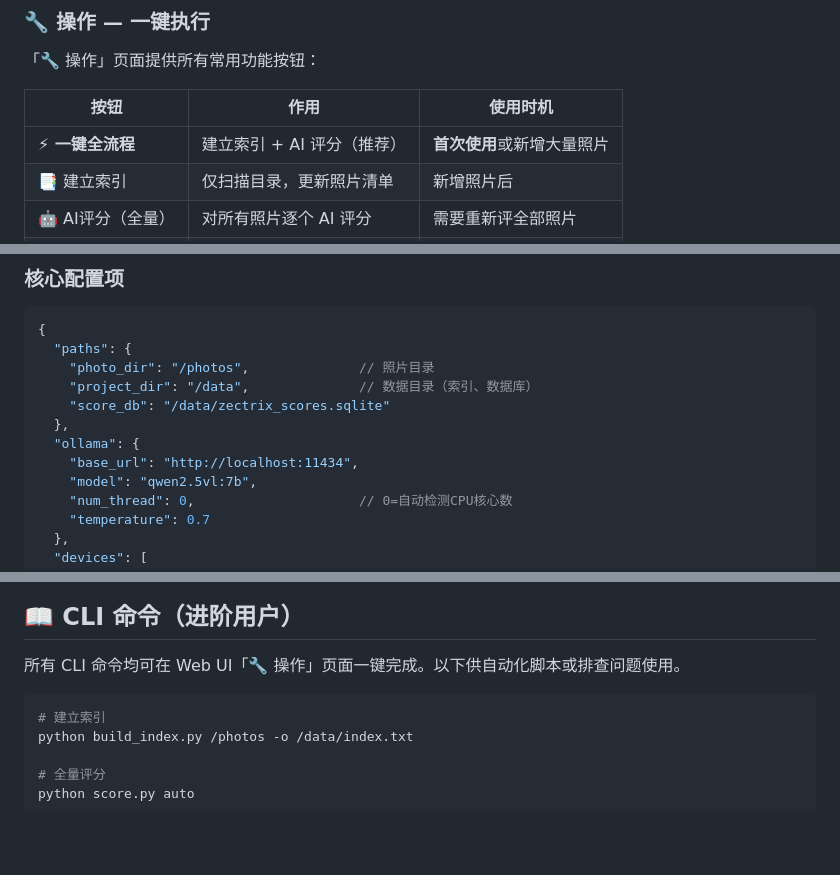
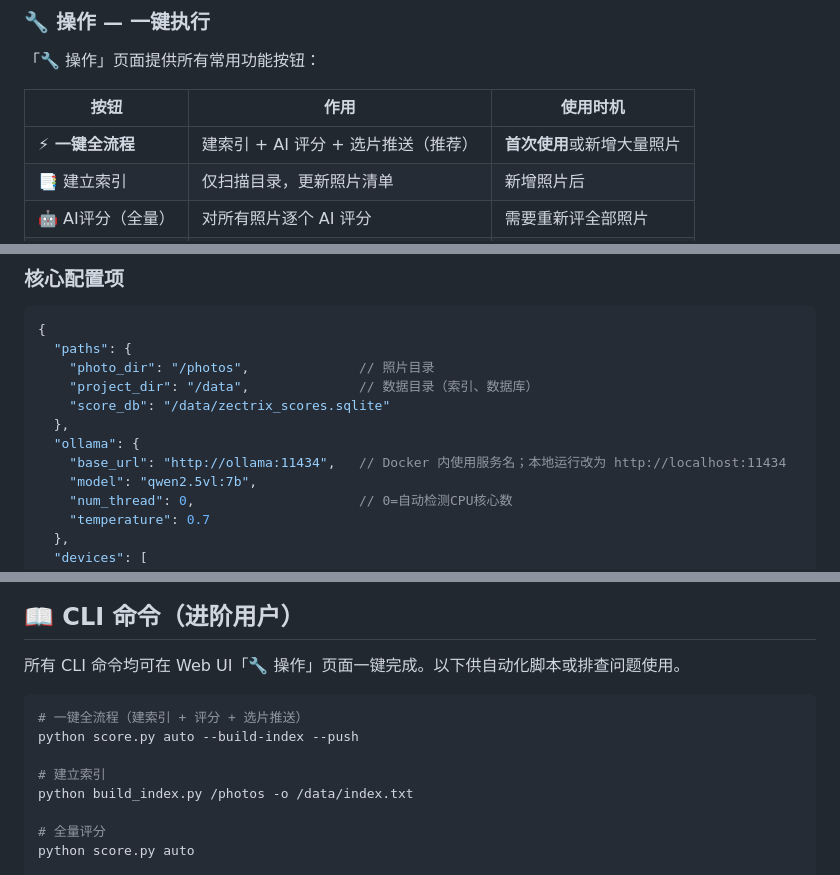
Before and after one commit to MuskCheng/Memoir, a Markdown page: README.md, 3 parts joined by grey strips. GitHub-like rendering; blank space fills up the shorter version.

````diff
--- a/README.md
+++ b/README.md
@@ -110,7 +110,7 @@ Memoir 的所有功能都可以通过浏览器完成，无需接触命令行。
 
 | 按钮 | 作用 | 使用时机 |
 |------|------|---------|
-| **⚡ 一键全流程** | 建立索引 + AI 评分（推荐） | **首次使用**或新增大量照片 |
+| **⚡ 一键全流程** | 建索引 + AI 评分 + 选片推送（推荐） | **首次使用**或新增大量照片 |
 | 📑 建立索引 | 仅扫描目录，更新照片清单 | 新增照片后 |
 | 🤖 AI评分（全量） | 对所有照片逐个 AI 评分 | 需要重新评全部照片 |
 | ⏳ 增量评分 | 只评未评过的新照片 | **日常使用** |
@@ -248,7 +251,7 @@ python webui\app.py
     "score_db": "/data/zectrix_scores.sqlite"
   },
   "ollama": {
-    "base_url": "http://localhost:11434",
+    "base_url": "http://ollama:11434",   // Docker 内使用服务名；本地运行改为 http://localhost:11434
     "model": "qwen2.5vl:7b",
     "num_thread": 0,                     // 0=自动检测CPU核心数
     "temperature": 0.7
@@ -270,6 +273,9 @@ python webui\app.py
 所有 CLI 命令均可在 Web UI「🔧 操作」页面一键完成。以下供自动化脚本或排查问题使用。
 
 ```bash
+# 一键全流程（建索引 + 评分 + 选片推送）
+python score.py auto --build-index --push
+
 # 建立索引
 python build_index.py /photos -o /data/index.txt
 
````
Also changed, not shown: other parts of README.md (+11 -6 lines).
